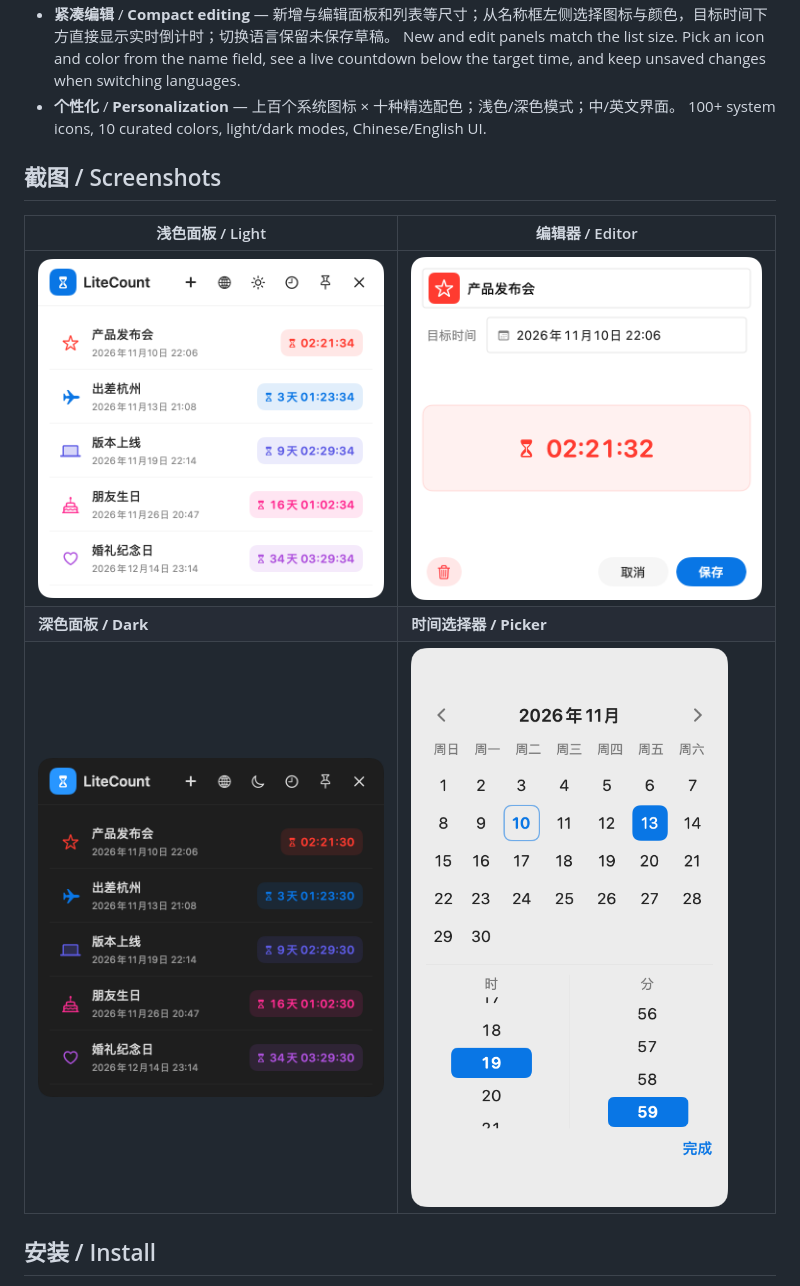
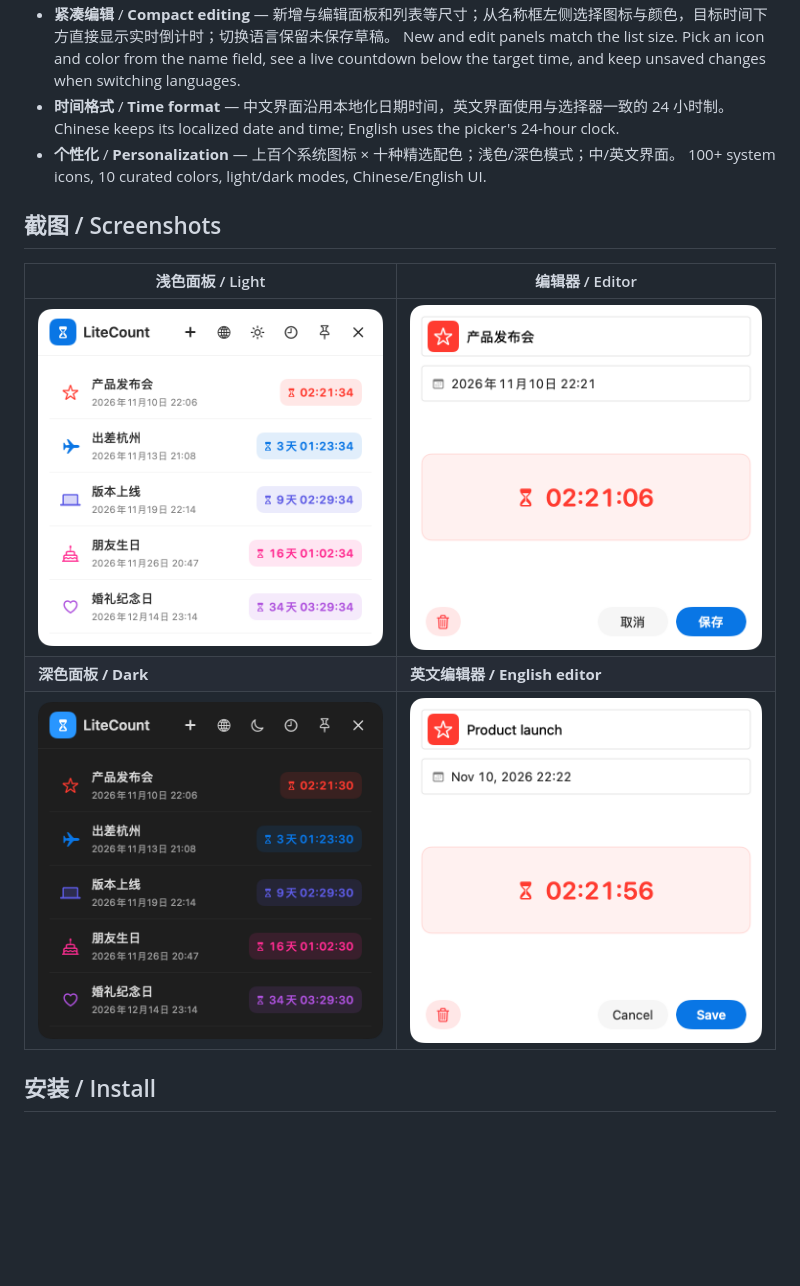
Before and after one commit to victor-zhang-2026/LiteCount, a Markdown page: README.md, the part around the change. Drawn GitHub-style; pictures changed too: docs/images/editor-en.png (added), docs/images/editor.png; blank space fills up the shorter version.

Commit message:
LiteCount 1.0.6: align date field and use 24-hour English time

```diff
--- a/README.md
+++ b/README.md
@@ -28,6 +28,8 @@ LiteCount is a native macOS countdown tool. Set a name and a target time, and it
   A single sheet combines a month calendar with hour/minute columns.
 - **紧凑编辑** / **Compact editing** — 新增与编辑面板和列表等尺寸；从名称框左侧选择图标与颜色，目标时间下方直接显示实时倒计时；切换语言保留未保存草稿。
   New and edit panels match the list size. Pick an icon and color from the name field, see a live countdown below the target time, and keep unsaved changes when switching languages.
+- **时间格式** / **Time format** — 中文界面沿用本地化日期时间，英文界面使用与选择器一致的 24 小时制。
+  Chinese keeps its localized date and time; English uses the picker's 24-hour clock.
 - **个性化** / **Personalization** — 上百个系统图标 × 十种精选配色；浅色/深色模式；中/英文界面。
   100+ system icons, 10 curated colors, light/dark modes, Chinese/English UI.
 
@@ -36,8 +38,8 @@ LiteCount is a native macOS countdown tool. Set a name and a target time, and it
 | 浅色面板 / Light | 编辑器 / Editor |
 |---|---|
 | ![浅色面板 / Light panel](docs/images/panel.png) | ![编辑器 / Editor](docs/images/editor.png) |
-| **深色面板 / Dark** | **时间选择器 / Picker** |
-| ![深色面板 / Dark panel](docs/images/panel-dark.png) | ![选择器 / Picker](docs/images/date-picker.png) |
+| **深色面板 / Dark** | **英文编辑器 / English editor** |
+| ![深色面板 / Dark panel](docs/images/panel-dark.png) | ![英文编辑器 / English editor](docs/images/editor-en.png) |
 
 ## 安装 / Install
 
```
Also changed, not shown: CHANGELOG.md (+7 -0 lines), release/v1.0.6/MANIFEST.md (added, +27 -0 lines), release/v1.0.6/RELEASE_NOTES.md (added, +20 -0 lines), 5 other files.
